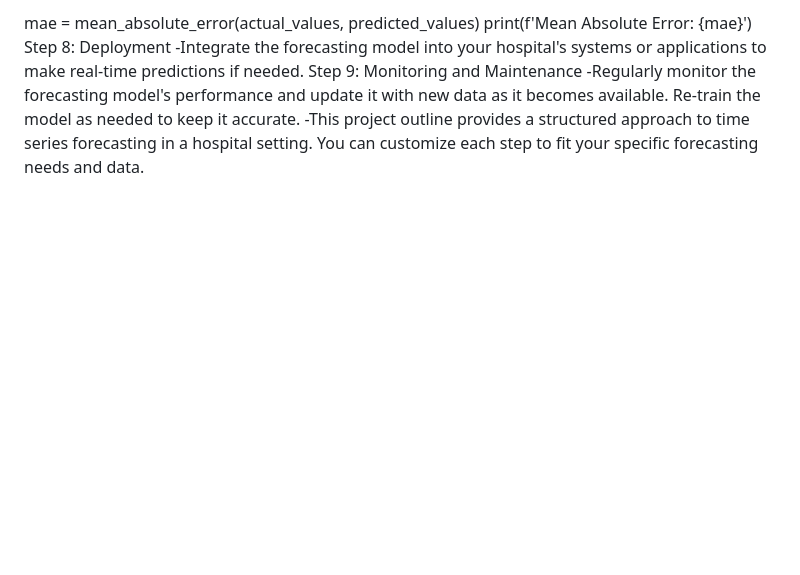
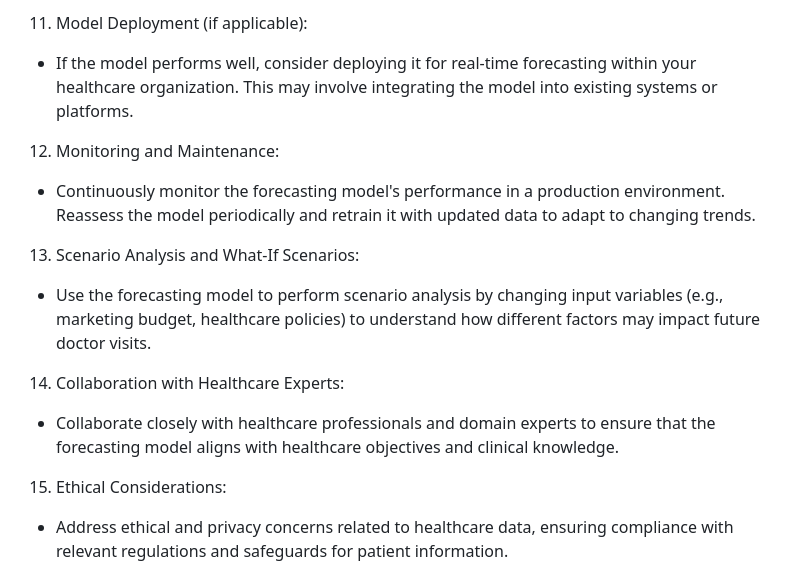
Before and after one commit to Sumanthbellamkonda/Time-series-forecasting-, a Markdown page: README.md, the part around one of its changes. Drawn GitHub-style; blank space fills up the shorter version.

```diff
--- a/README.md
+++ b/README.md
@@ -64,8 +32,16 @@ predicted_values = forecast['yhat'][:-365]  # Exclude the forecasted future valu
 
-mae = mean_absolute_error(actual_values, predicted_values)
-print(f'Mean Absolute Error: {mae}')
-Step 8: Deployment
--Integrate the forecasting model into your hospital's systems or applications to make real-time predictions if needed.
-Step 9: Monitoring and Maintenance
--Regularly monitor the forecasting model's performance and update it with new data as it becomes available. Re-train the model as needed to keep it accurate.
--This project outline provides a structured approach to time series forecasting in a hospital setting. You can customize each step to fit your specific forecasting needs and data.
+11. Model Deployment (if applicable):
+- If the model performs well, consider deploying it for real-time forecasting within your healthcare organization. This may involve integrating the model into existing systems or platforms.
+
+12. Monitoring and Maintenance:
+- Continuously monitor the forecasting model's performance in a production environment. Reassess the model periodically and retrain it with updated data to adapt to changing trends.
+
+13. Scenario Analysis and What-If Scenarios:
+- Use the forecasting model to perform scenario analysis by changing input variables (e.g., marketing budget, healthcare policies) to understand how different factors may impact future doctor visits.
+
+14. Collaboration with Healthcare Experts:
+- Collaborate closely with healthcare professionals and domain experts to ensure that the forecasting model aligns with healthcare objectives and clinical knowledge.
+
+15. Ethical Considerations:
+- Address ethical and privacy concerns related to healthcare data, ensuring compliance with relevant regulations and safeguards for patient information.
+
```
Also changed, not shown: other parts of README.md (+23 -53 lines).
